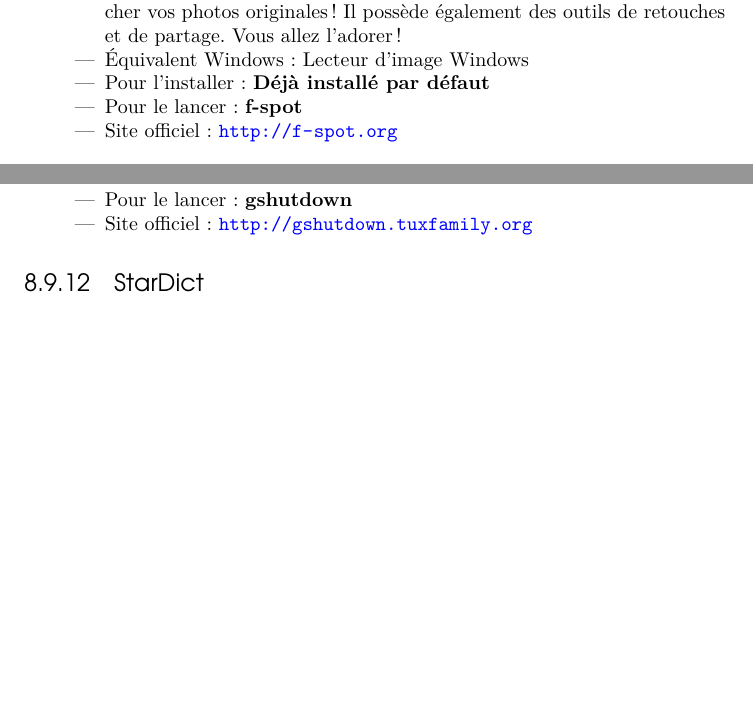
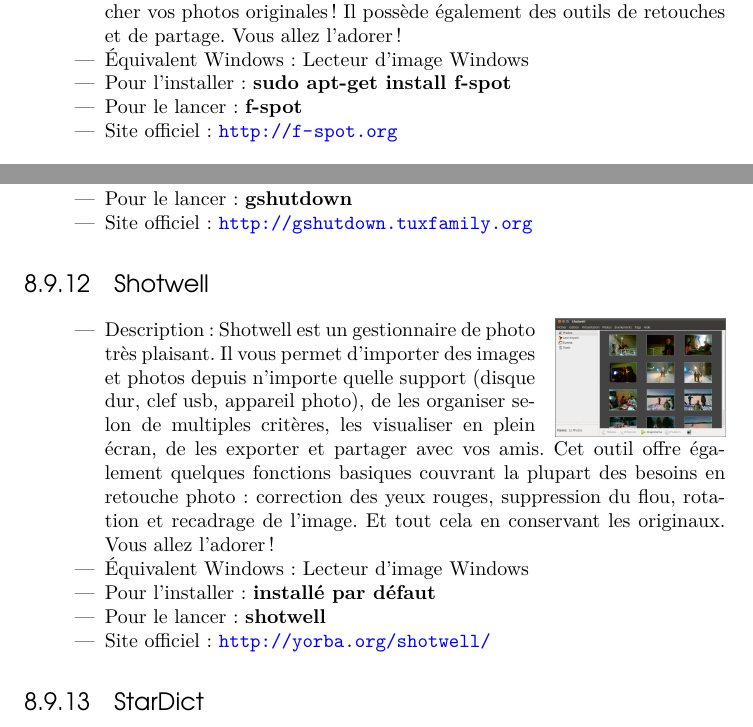
Before and after one commit to didrocks/simplecommeubuntu, a LaTeX book (maitre.tex, which reads corps/chapitre8/chapitre8.tex): two parts of pages 257 and 260 of 370, joined at a grey line, cut so that both start at the same text, the shorter picture padded with empty space. Compiled offline with pdfLaTeX.

Commit message:
f-spot est remplacé par shotwell

```diff
--- a/corps/chapitre8/chapitre8.tex
+++ b/corps/chapitre8/chapitre8.tex
@@ -645,7 +645,7 @@
 \ImgPar{r}{3}{corps/chapitre8/img/F-Spot.png}
 \item Description : Ce n'est pas un simple visionneur d'images mais plutôt un gestionnaire d'images next-Gen ! Il est possible de rajouter des commentaires et des tags -- un peu comme le titre, l'album, l'artiste dans un fichier audio -- à vos photos pour pouvoir très facilement les trier, et ceci sans toucher vos photos originales ! Il possède également des outils de retouches et de partage. Vous allez l'adorer !{\par}
 \item Équivalent Windows : Lecteur d'image Windows{\par}
-\item Pour l'installer : \Commande{Déjà installé par défaut}{\par}
+\item Pour l'installer : \Commande{sudo apt-get install f-spot}{\par}
 \item Pour le lancer : \Commande{f-spot}{\par}
 \item Site officiel : \url{http://f-spot.org}{\par}
 \endgroup
@@ -719,6 +719,18 @@
 \item Pour l'installer : \Commande{sudo apt-get install gshutdown}{\par}
 \item Pour le lancer : \Commande{gshutdown}{\par}
 \item Site officiel : \url{http://gshutdown.tuxfamily.org}{\par}
+\endgroup
+\end{itemize}
+
+\subsection{Shotwell}
+\begin{itemize}
+\begingroup
+\ImgPar{r}{3}{corps/chapitre8/img/Shotwell.png}
+\item Description : Shotwell est un gestionnaire de photo très plaisant. Il vous permet d'importer des images et photos depuis n'importe quelle support (disque dur, clef usb, appareil photo), de les organiser selon de multiples critères, les visualiser en plein écran, de les exporter et partager avec vos amis. Cet outil offre également quelques fonctions basiques couvrant la plupart des besoins en retouche photo: correction des yeux rouges, suppression du flou, rotation et recadrage de l'image. Et tout cela en conservant les originaux. Vous allez l'adorer !{\par}
+\item Équivalent Windows : Lecteur d'image Windows{\par}
+\item Pour l'installer : \Commande{installé par défaut}{\par}
+\item Pour le lancer : \Commande{shotwell}{\par}
+\item Site officiel : \url{http://yorba.org/shotwell/}{\par}
 \endgroup
 \end{itemize}
 
```
Also changed, not shown: corps/chapitre8/img/Shotwell.png (added).
